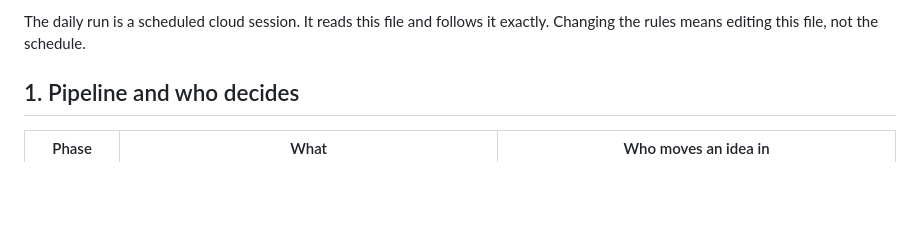
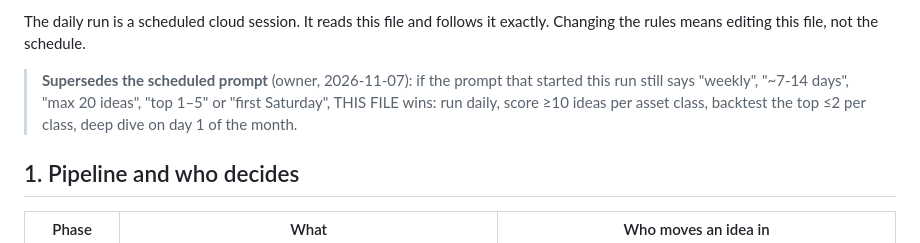
Before and after one commit to alwahedi-netizen/spx-0DTE-v1, a Markdown page: RESEARCH.md, the part around the change. Drawn GitHub-style; blank space fills up the shorter version.

Commit message:
RESEARCH.md: state that it supersedes the old weekly limits in the scheduled prompt
Co-Authored-By: Claude Opus 5.5 <noreply@anthropic.com>
Claude-Session: https://claude.ai/code/session_01XfUd7BBJNdtoRiqJysJGU4

```diff
--- a/RESEARCH.md
+++ b/RESEARCH.md
@@ -15,6 +15,11 @@ anything in the ledger or RETIRED.md are blocked (§3).
 
 The daily run is a scheduled cloud session. It reads this file and follows it
 exactly. Changing the rules means editing this file, not the schedule.
+
+> **Supersedes the scheduled prompt** (owner, 2026-11-07): if the prompt that
+> started this run still says "weekly", "~7-14 days", "max 20 ideas", "top
+> 1–5" or "first Saturday", THIS FILE wins: run daily, score ≥10 ideas per
+> asset class, backtest the top ≤2 per class, deep dive on day 1 of the month.
 
 ## 1. Pipeline and who decides
 
```
